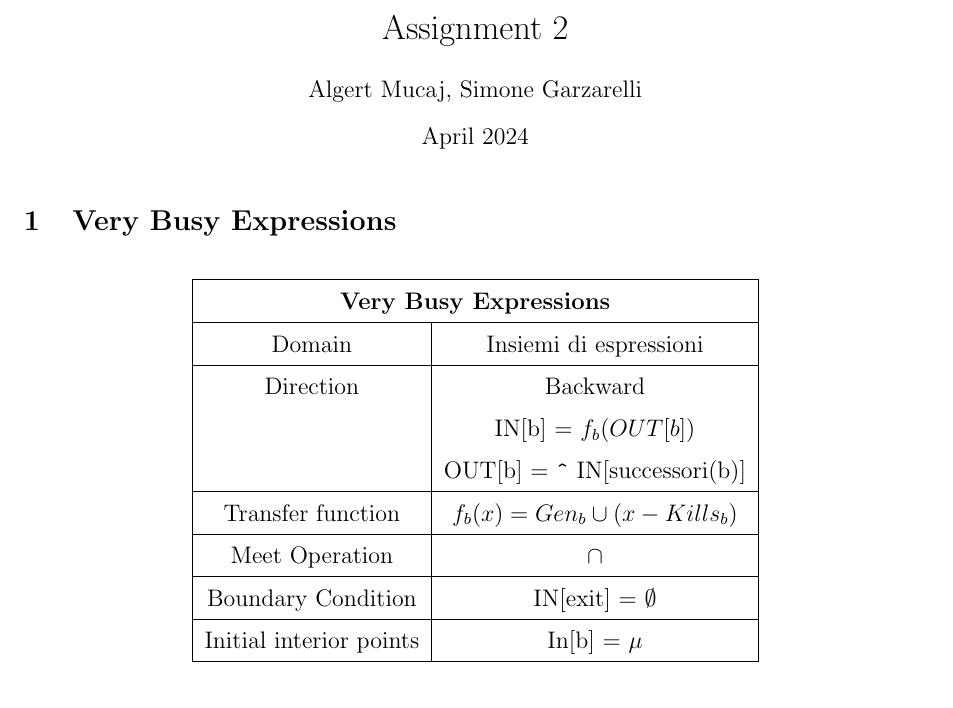
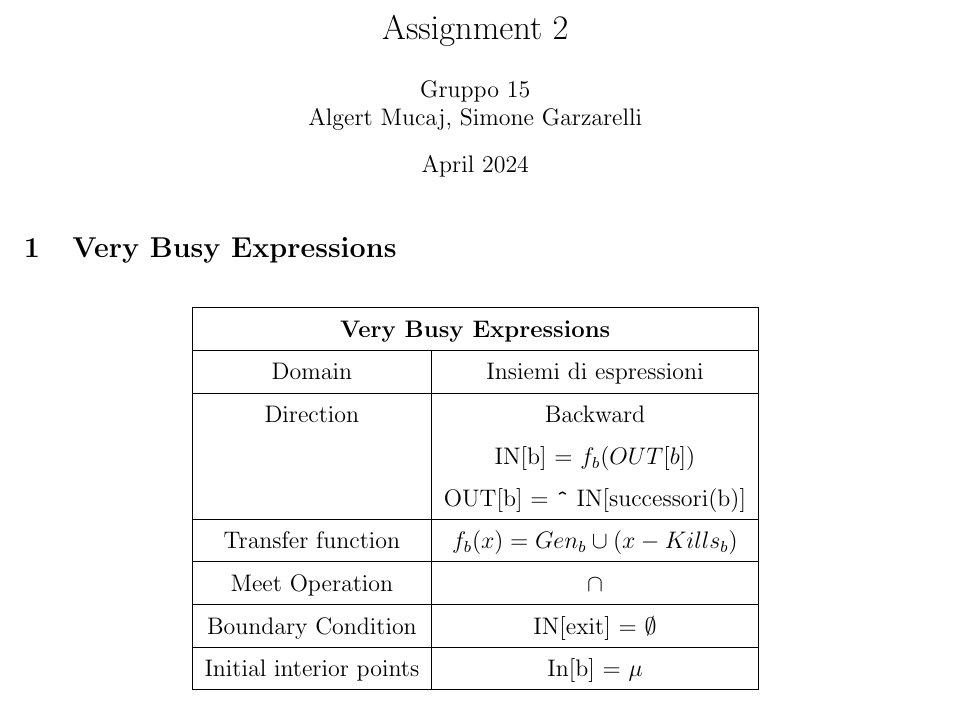
Before and after one commit to elmucho05/assignments-llvm17, a LaTeX problem sheet (assignment2/assignment2.tex): part of page 1 of 5, cut so that both start at the same text. Compiled offline with pdfLaTeX.

Commit message:
added group 15 assignment

```diff
--- a/assignment2/assignment2.tex
+++ b/assignment2/assignment2.tex
@@ -9,7 +9,7 @@
 
 
 \title{Assignment 2}
-\author{Algert Mucaj, Simone Garzarelli}
+\author{Gruppo 15\\Algert Mucaj, Simone Garzarelli}
 \date{April 2024}
 
 \begin{document}
```
